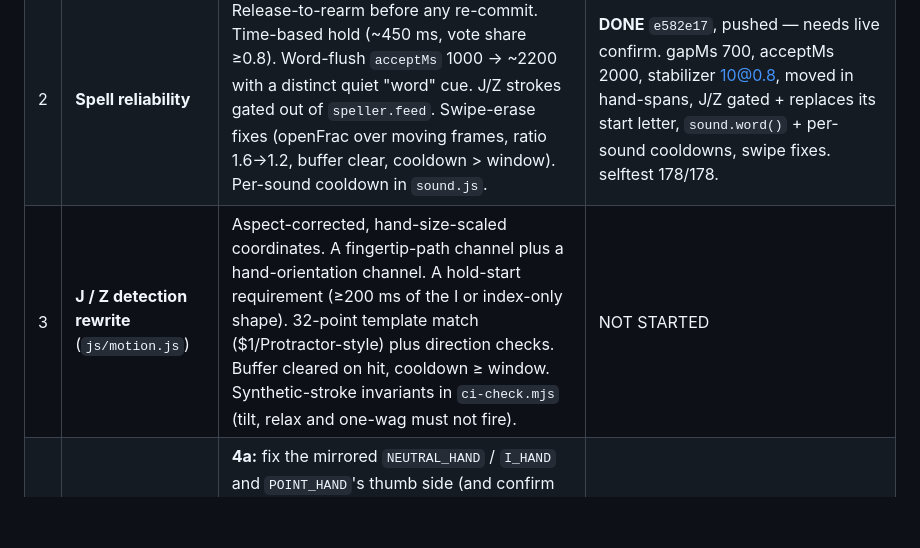
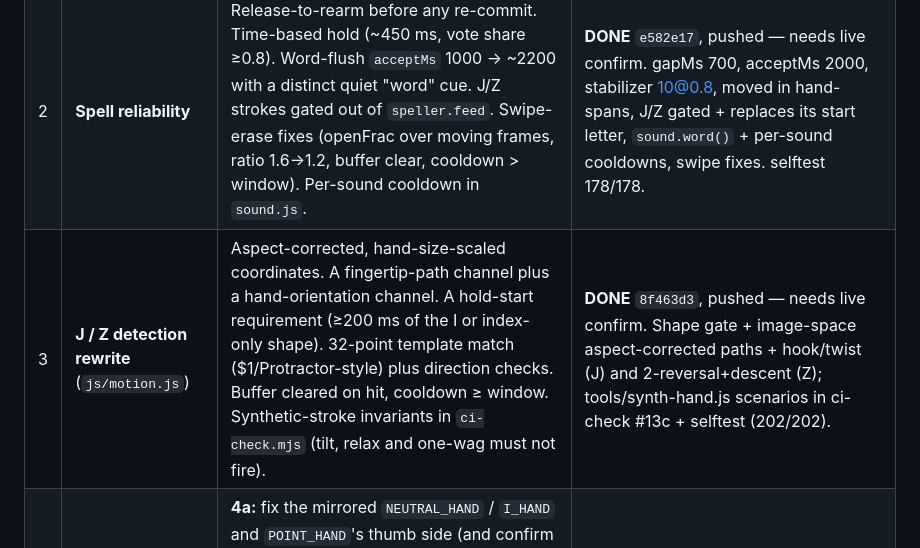
Before and after one commit to Crazycatz67/asl-recognizer, a Markdown page: asl-letter-recognition-plan.md, the part around the change. GitHub-like rendering; blank space fills up the shorter version.

```diff
--- a/asl-letter-recognition-plan.md
+++ b/asl-letter-recognition-plan.md
@@ -60,7 +60,7 @@ Work goes in order of risk × visibility. **Each stage is its own verified commi
 |---|---|---|---|
 | 1 | **Performance** | (1) Decoder freeze. (2) The frame-cap misfire (~22–24 fps instead of 30). (3) `numHands` 2 only in Spell. (4) Hot-path DOM writes only on change. (5) Idle rAF loops (`refPlayer` during a static hold; `bg.js` capped or static with the camera off). (6) Optional downscaled detection. | **DONE** `d9f22ff`, pushed. Decoder cold 40-letter 315→25 ms, ~1 ms/appended letter (identical output); frame cap fixed (→30/s, needs live confirm); numHands 1 outside Spell; unchanged DOM/style writes skipped; bg ~30 fps; demo player skips identical frames. (6, optional downscale, not done.) |
 | 2 | **Spell reliability** | Release-to-rearm before any re-commit. Time-based hold (~450 ms, vote share ≥0.8). Word-flush `acceptMs` 1000 → ~2200 with a distinct quiet "word" cue. J/Z strokes gated out of `speller.feed`. Swipe-erase fixes (openFrac over moving frames, ratio 1.6→1.2, buffer clear, cooldown > window). Per-sound cooldown in `sound.js`. | **DONE** `e582e17`, pushed — needs live confirm. gapMs 700, acceptMs 2000, stabilizer 10@0.8, moved in hand-spans, J/Z gated + replaces its start letter, `sound.word()` + per-sound cooldowns, swipe fixes. selftest 178/178. |
-| 3 | **J / Z detection rewrite** (`js/motion.js`) | Aspect-corrected, hand-size-scaled coordinates. A fingertip-path channel plus a hand-orientation channel. A hold-start requirement (≥200 ms of the I or index-only shape). 32-point template match ($1/Protractor-style) plus direction checks. Buffer cleared on hit, cooldown ≥ window. Synthetic-stroke invariants in `ci-check.mjs` (tilt, relax and one-wag must not fire). | NOT STARTED |
+| 3 | **J / Z detection rewrite** (`js/motion.js`) | Aspect-corrected, hand-size-scaled coordinates. A fingertip-path channel plus a hand-orientation channel. A hold-start requirement (≥200 ms of the I or index-only shape). 32-point template match ($1/Protractor-style) plus direction checks. Buffer cleared on hit, cooldown ≥ window. Synthetic-stroke invariants in `ci-check.mjs` (tilt, relax and one-wag must not fire). | **DONE** `8f463d3`, pushed — needs live confirm. Shape gate + image-space aspect-corrected paths + hook/twist (J) and 2-reversal+descent (Z); tools/synth-hand.js scenarios in ci-check #13c + selftest (202/202). |
 | 4 | **Demo-hand animation** | **4a:** fix the mirrored `NEUTRAL_HAND` / `I_HAND` and `POINT_HAND`'s thumb side (and confirm checklist #16 is gone). **4b:** rigid palm + clamped local flexion (`posekin.js`). **4c:** interpolated depth + depth sort. **4d:** J/Z demos from real 3D poses (supination). Plus ci-check invariants. | **4a DONE** `7393db4` (palm-collapse guard in ci-check #13b). 4b–4d NOT STARTED. |
 | 5 | **Challenge** | Hide "seeing X" during play. Combo multiplier ×1→×4. Normal/Hard difficulty (confusables, 3–5-letter words later). A fair wrong-letter time drain. End screen with slowest letters and "Practice these". Persisted bests. Fix the start-card copy and use `START_LIVES`. | NOT STARTED |
 | 6 | **Sound design** | Distinct synthesized families (close-tick, letter-lock, word cue, combo ladder, countdown, life lost, game over, NEW BEST, run complete). An optional music bed in Challenge. A visual twin for every sound. | NOT STARTED |
```
Also changed, not shown: Bug Reports/checklist.md (+4 -4 lines).
